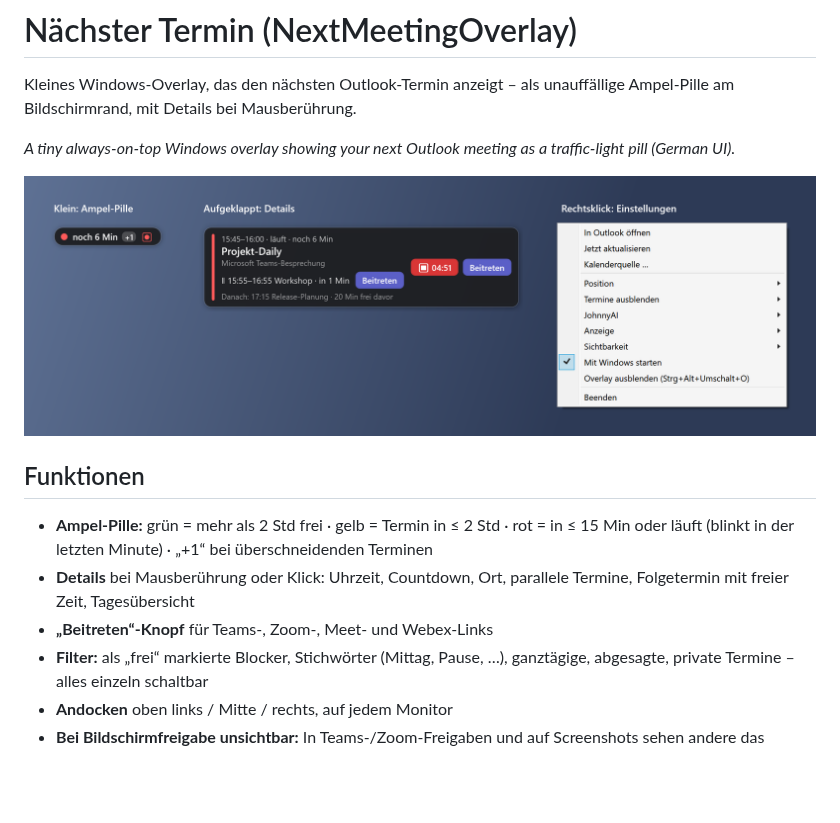
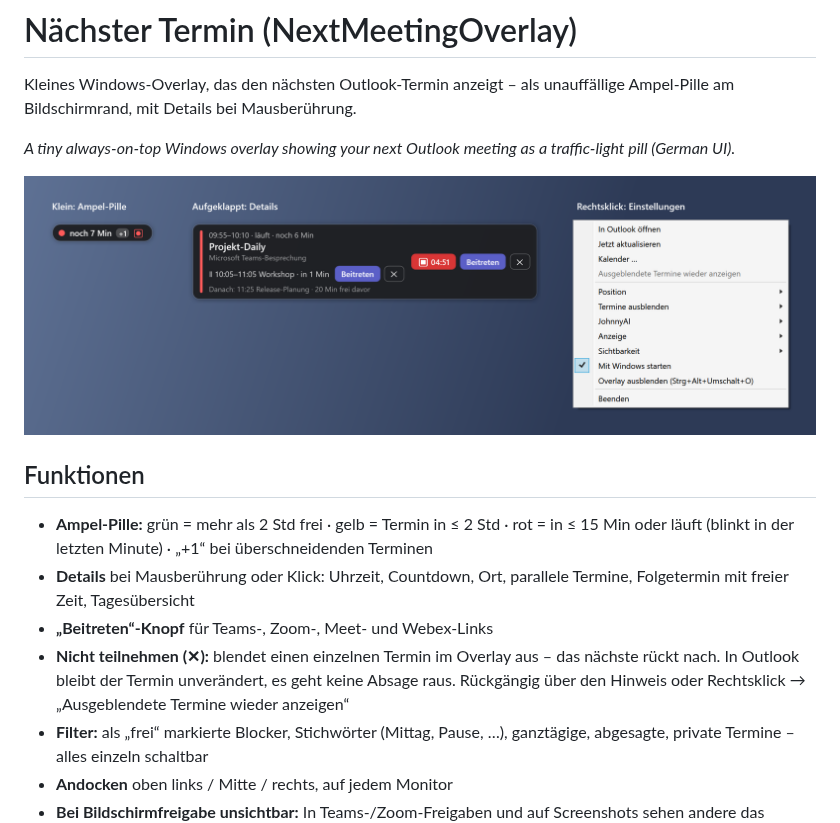
Before and after one commit to HiSchuminator/NextMeetingOverlay, a Markdown page: README.md, the part around the change. GitHub-like rendering; pictures changed too: docs/screenshot.png; blank space fills up the shorter version.

```diff
--- a/README.md
+++ b/README.md
@@ -11,6 +11,7 @@ Kleines Windows-Overlay, das den nächsten Outlook-Termin anzeigt – als unauff
 - **Ampel-Pille:** grün = mehr als 2 Std frei · gelb = Termin in ≤ 2 Std · rot = in ≤ 15 Min oder läuft (blinkt in der letzten Minute) · „+1“ bei überschneidenden Terminen
 - **Details** bei Mausberührung oder Klick: Uhrzeit, Countdown, Ort, parallele Termine, Folgetermin mit freier Zeit, Tagesübersicht
 - **„Beitreten“-Knopf** für Teams-, Zoom-, Meet- und Webex-Links
+- **Nicht teilnehmen (✕):** blendet einen einzelnen Termin im Overlay aus – das nächste rückt nach. In Outlook bleibt der Termin unverändert, es geht keine Absage raus. Rückgängig über den Hinweis oder Rechtsklick → „Ausgeblendete Termine wieder anzeigen“
 - **Filter:** als „frei“ markierte Blocker, Stichwörter (Mittag, Pause, …), ganztägige, abgesagte, private Termine – alles einzeln schaltbar
 - **Andocken** oben links / Mitte / rechts, auf jedem Monitor
 - **Bei Bildschirmfreigabe unsichtbar:** In Teams-/Zoom-Freigaben und auf Screenshots sehen andere das Overlay nicht – du schon
```
Also changed, not shown: 3 other files.
